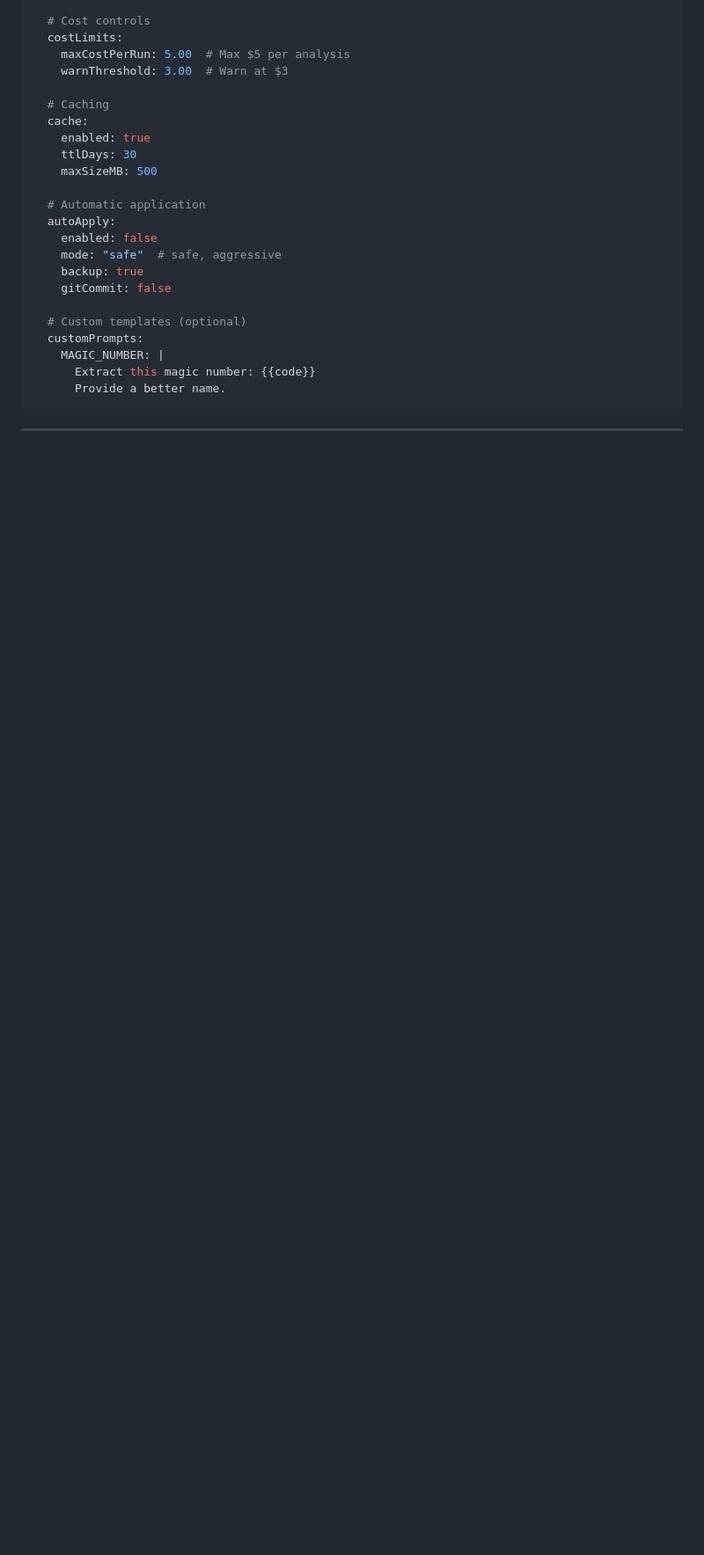
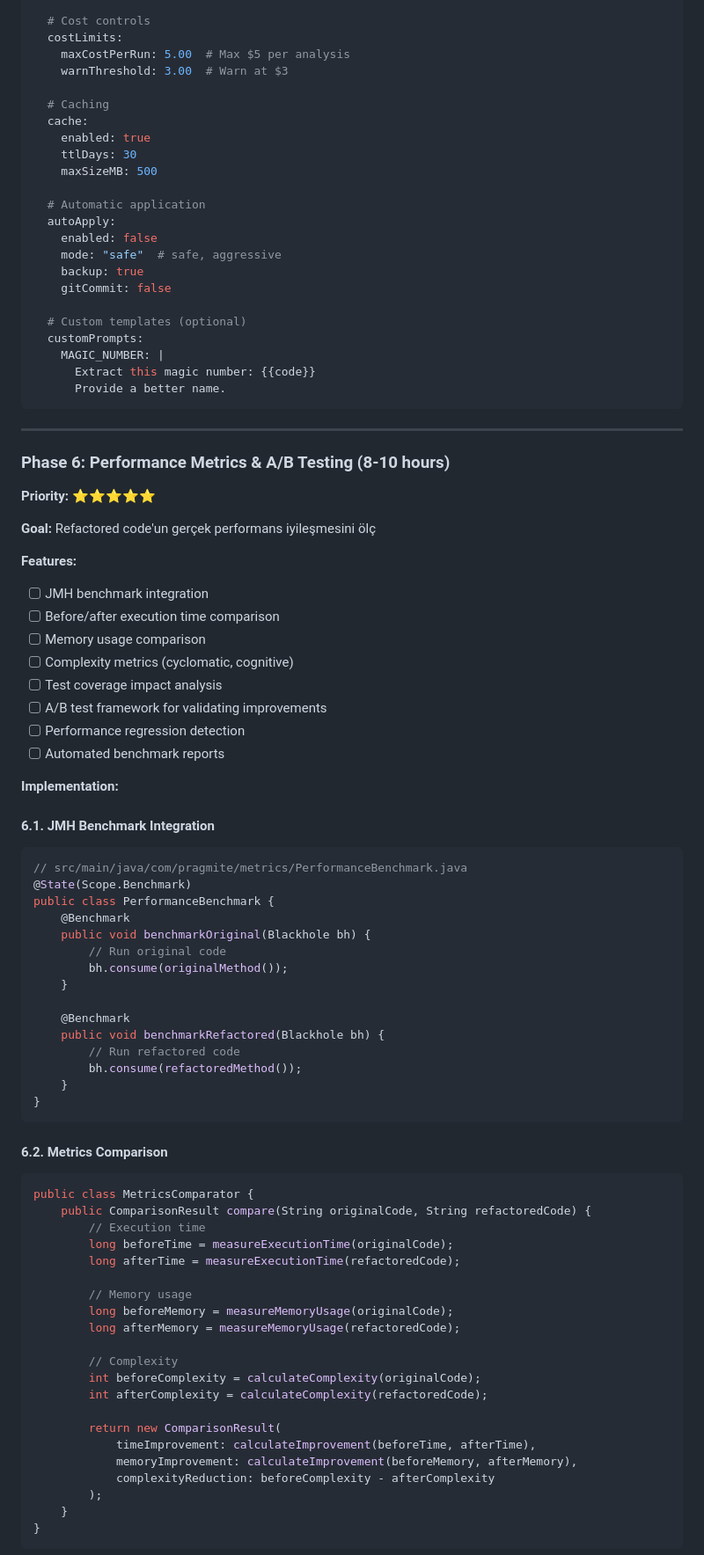
Before and after one commit to n0tnow/Pragmite, a Markdown page: docs/AI_FEATURE_ROADMAP.md, the part around one of its changes. Shown at 88% size. GitHub-like rendering; blank space fills up the shorter version.

````diff
--- a/docs/AI_FEATURE_ROADMAP.md
+++ b/docs/AI_FEATURE_ROADMAP.md
@@ -619,3 +619,64 @@ ai:
 
 ---
 
+### Phase 6: Performance Metrics & A/B Testing (8-10 hours)
+**Priority:** ⭐⭐⭐⭐⭐
+
+**Goal:** Refactored code'un gerçek performans iyileşmesini ölç
+
+**Features:**
+- [ ] JMH benchmark integration
+- [ ] Before/after execution time comparison
+- [ ] Memory usage comparison
+- [ ] Complexity metrics (cyclomatic, cognitive)
+- [ ] Test coverage impact analysis
+- [ ] A/B test framework for validating improvements
+- [ ] Performance regression detection
+- [ ] Automated benchmark reports
+
+**Implementation:**
+
+#### 6.1. JMH Benchmark Integration
+```java
+// src/main/java/com/pragmite/metrics/PerformanceBenchmark.java
+@State(Scope.Benchmark)
+public class PerformanceBenchmark {
+    @Benchmark
+    public void benchmarkOriginal(Blackhole bh) {
+        // Run original code
+        bh.consume(originalMethod());
+    }
+
+    @Benchmark
+    public void benchmarkRefactored(Blackhole bh) {
+        // Run refactored code
+        bh.consume(refactoredMethod());
+    }
+}
+```
+
+#### 6.2. Metrics Comparison
+```java
+public class MetricsComparator {
+    public ComparisonResult compare(String originalCode, String refactoredCode) {
+        // Execution time
+        long beforeTime = measureExecutionTime(originalCode);
+        long afterTime = measureExecutionTime(refactoredCode);
+
+        // Memory usage
+        long beforeMemory = measureMemoryUsage(originalCode);
+        long afterMemory = measureMemoryUsage(refactoredCode);
+
+        // Complexity
+        int beforeComplexity = calculateComplexity(originalCode);
+        int afterComplexity = calculateComplexity(refactoredCode);
+
+        return new ComparisonResult(
+            timeImprovement: calculateImprovement(beforeTime, afterTime),
+            memoryImprovement: calculateImprovement(beforeMemory, afterMemory),
+            complexityReduction: beforeComplexity - afterComplexity
+        );
+    }
+}
+```
+
````
Also changed, not shown: other parts of docs/AI_FEATURE_ROADMAP.md (+69 -1 lines).
